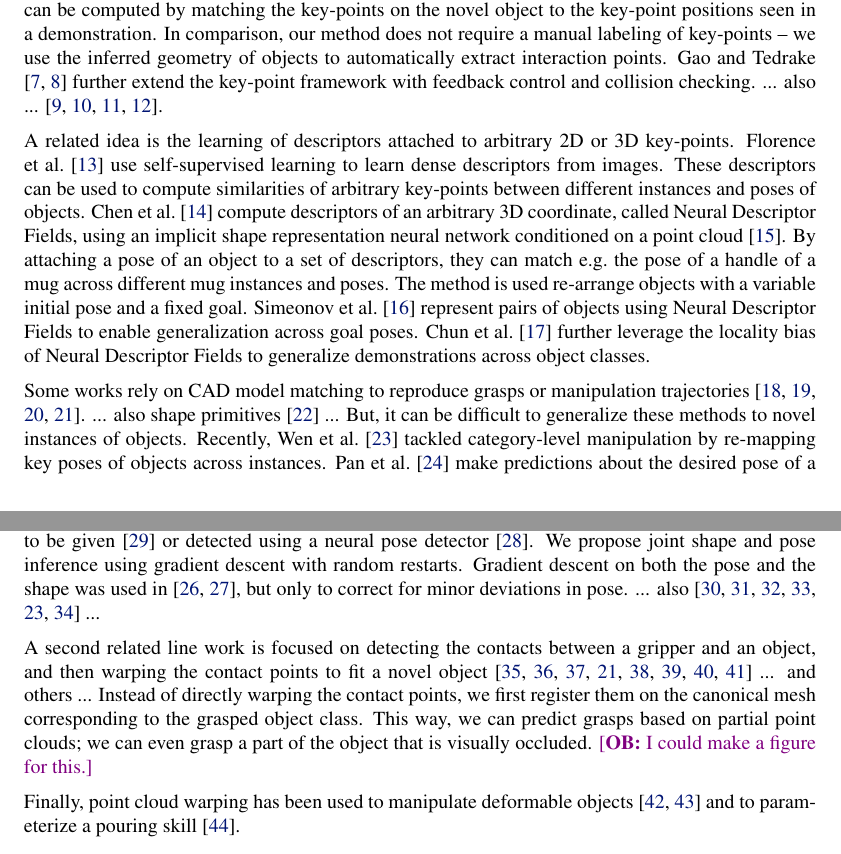
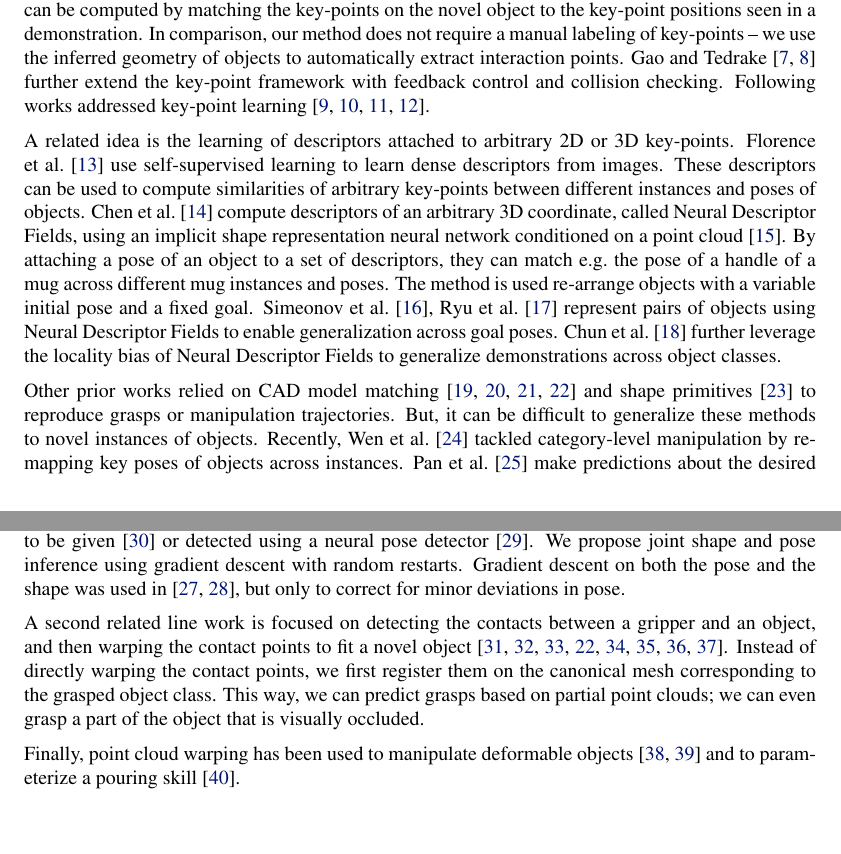
Before and after one commit to ondrejbiza/geom_cloning_corl_23, a LaTeX paper (main.tex): two parts of pages 2 and 3 of 19 before the commit and two parts of pages 2 and 3 of 18 after it, joined at a grey line, cut so that both start at the same text, the shorter picture padded with empty space. Compiled offline with pdfLaTeX.

Commit message:
Updates from Overleaf

```diff
--- a/main.tex
+++ b/main.tex
@@ -154,18 +154,17 @@ This paper proposes a different approach to the problem based on Coherent Point
 
 \subsection{Imitation Learning from Few Demonstrations}
 
-We build on a body of robotics work aimed at learning generalizable manipulation policies from few demonstrations. A seminal idea in the literature is a key-point-based representation of objects. \citet{manuelli19kpam} manually create a dataset of semantically meaningful key-points, such as the rim and the handle of a mug, and train a classifier to detect key-points on novel object instances. A task is defined as a time series of key-point positions. Then, a trajectory for a previously unseen object can be computed by matching the key-points on the novel object to the key-point positions seen in a demonstration. In comparison, our method does not require a manual labeling of key-points -- we use the inferred geometry of objects to automatically extract interaction points. \citet{gao21kpam,gao21kpamsc} further extend the key-point framework with feedback control and collision checking. ... also ... \cite{1910,vecerik20s3k,manuelli20keypoints,turpin21gift}.
+We build on a body of robotics work aimed at learning generalizable manipulation policies from few demonstrations. A seminal idea in the literature is a key-point-based representation of objects. \citet{manuelli19kpam} manually create a dataset of semantically meaningful key-points, such as the rim and the handle of a mug, and train a classifier to detect key-points on novel object instances. A task is defined as a time series of key-point positions. Then, a trajectory for a previously unseen object can be computed by matching the key-points on the novel object to the key-point positions seen in a demonstration. In comparison, our method does not require a manual labeling of key-points -- we use the inferred geometry of objects to automatically extract interaction points. \citet{gao21kpam,gao21kpamsc} further extend the key-point framework with feedback control and collision checking. Following works addressed key-point learning \cite{1910,vecerik20s3k,manuelli20keypoints,turpin21gift}.
 
-A related idea is the learning of descriptors attached to arbitrary 2D or 3D key-points. \citet{florence18dense} use self-supervised learning to learn dense descriptors from images. These descriptors can be used to compute similarities of arbitrary key-points between different instances and poses of objects. \citet{chen22neural} compute descriptors of an arbitrary 3D coordinate, called Neural Descriptor Fields, using an implicit shape representation neural network conditioned on a point cloud \cite{mescheder19occupancy}. By attaching a pose of an object to a set of descriptors, they can match e.g.~the pose of a handle of a mug across different mug instances and poses. The method is used re-arrange objects with a variable initial pose and a fixed goal. \citet{simeonov22se} represent pairs of objects using Neural Descriptor Fields to enable generalization across goal poses. \citet{chun23local} further leverage the locality bias of Neural Descriptor Fields to generalize demonstrations across object classes.
+A related idea is the learning of descriptors attached to arbitrary 2D or 3D key-points. \citet{florence18dense} use self-supervised learning to learn dense descriptors from images. These descriptors can be used to compute similarities of arbitrary key-points between different instances and poses of objects. \citet{chen22neural} compute descriptors of an arbitrary 3D coordinate, called Neural Descriptor Fields, using an implicit shape representation neural network conditioned on a point cloud \cite{mescheder19occupancy}. By attaching a pose of an object to a set of descriptors, they can match e.g.~the pose of a handle of a mug across different mug instances and poses. The method is used re-arrange objects with a variable initial pose and a fixed goal. \citet{simeonov22se,ryu22equivariant} represent pairs of objects using Neural Descriptor Fields to enable generalization across goal poses. \citet{chun23local} further leverage the locality bias of Neural Descriptor Fields to generalize demonstrations across object classes.
 
-Some works rely on CAD model matching to reproduce grasps or manipulation trajectories  \cite{klank09realtime,brook11collaborative,beetz11robotic,jakel12learning}. ... also shape primitives \cite{miller03automatic} ... But, it can be difficult to generalize these methods to novel instances of objects. Recently, \citet{wen22you} tackled category-level manipulation by re-mapping key poses of objects across instances. \citet{pan22taxpose} make predictions about the desired pose of a child object related to a parent object (e.g. hanging a mug on a mug-tree) using cross-attention \cite{vaswani17attention} between the pair of point clouds.
-
+Other prior works relied on CAD model matching \cite{klank09realtime,brook11collaborative,beetz11robotic,jakel12learning} and shape primitives \cite{miller03automatic} to reproduce grasps or manipulation trajectories. But, it can be difficult to generalize these methods to novel instances of objects. Recently, \citet{wen22you} tackled category-level manipulation by re-mapping key poses of objects across instances. \citet{pan22taxpose} make predictions about the desired pose of a child object related to a parent object (e.g. hanging a mug on a mug-tree) using cross-attention \cite{vaswani17attention} between the pair of point clouds.
 
 \subsection{Shape Warping and Manipulation}
 
-Prior works explored the idea of learning a generative model of point clouds through non-rigid point cloud registration \cite{rodriguez18transferring,rodriguez18transferringa,klamt18supervised,thompson21shapebased}. The model is used to grasp objects based on partial point clouds \cite{rodriguez18transferring,rodriguez18transferringa,klamt18supervised} and to parameterize motion primitives \cite{thompson21shapebased}. In contrast, we learn a generative model of meshes, which we use to find interaction points in demonstrations of manipulation tasks, which in turn enable generalization across object instances. In addition, the pose of objects is either assumed to be given \cite{thompson21shapebased} or detected using a neural pose detector \cite{klamt18supervised}. We propose joint shape and pose inference using gradient descent with random restarts. Gradient descent on both the pose and the shape was used in \cite{rodriguez18transferring,rodriguez18transferringa}, but only to correct for minor deviations in pose. ... also \cite{simeonov20long,you21omnihang,menon22viewpoint,lu22online,wen22you,cong23comprehensive} ...
+Prior works explored the idea of learning a generative model of point clouds through non-rigid point cloud registration \cite{rodriguez18transferring,rodriguez18transferringa,klamt18supervised,thompson21shapebased}. The model is used to grasp objects based on partial point clouds \cite{rodriguez18transferring,rodriguez18transferringa,klamt18supervised} and to parameterize motion primitives \cite{thompson21shapebased}. In contrast, we learn a generative model of meshes, which we use to find interaction points in demonstrations of manipulation tasks, which in turn enable generalization across object instances. In addition, the pose of objects is either assumed to be given \cite{thompson21shapebased} or detected using a neural pose detector \cite{klamt18supervised}. We propose joint shape and pose inference using gradient descent with random restarts. Gradient descent on both the pose and the shape was used in \cite{rodriguez18transferring,rodriguez18transferringa}, but only to correct for minor deviations in pose. % TODO: ... also \cite{simeonov20long,you21omnihang,menon22viewpoint,lu22online,wen22you,cong23comprehensive} ...
 
-A second related line work is focused on detecting the contacts between a gripper and an object, and then warping the contact points to fit a novel object \cite{li07datadriven,benamor12generalization,hillenbrand12transferring,jakel12learning,stouraitis15functional,rodriguez18learning,pavlichenko19autonomous,tian19transferring} ... and others ... Instead of directly warping the contact points, we first register them on the canonical mesh corresponding to the grasped object class. This way, we can predict grasps based on partial point clouds; we can even grasp a part of the object that is visually occluded. \ob{I could make a figure for this.}
+A second related line work is focused on detecting the contacts between a gripper and an object, and then warping the contact points to fit a novel object \cite{li07datadriven,benamor12generalization,hillenbrand12transferring,jakel12learning,stouraitis15functional,rodriguez18learning,pavlichenko19autonomous,tian19transferring}. Instead of directly warping the contact points, we first register them on the canonical mesh corresponding to the grasped object class. This way, we can predict grasps based on partial point clouds; we can even grasp a part of the object that is visually occluded. % TODO: more works
 
 Finally, point cloud warping has been used to manipulate deformable objects \cite{lee15learning,schulman16learning} and to parameterize a pouring skill \cite{brandi14generalizing}.
 
```
Also changed, not shown: main.bib (+12 -0 lines).
